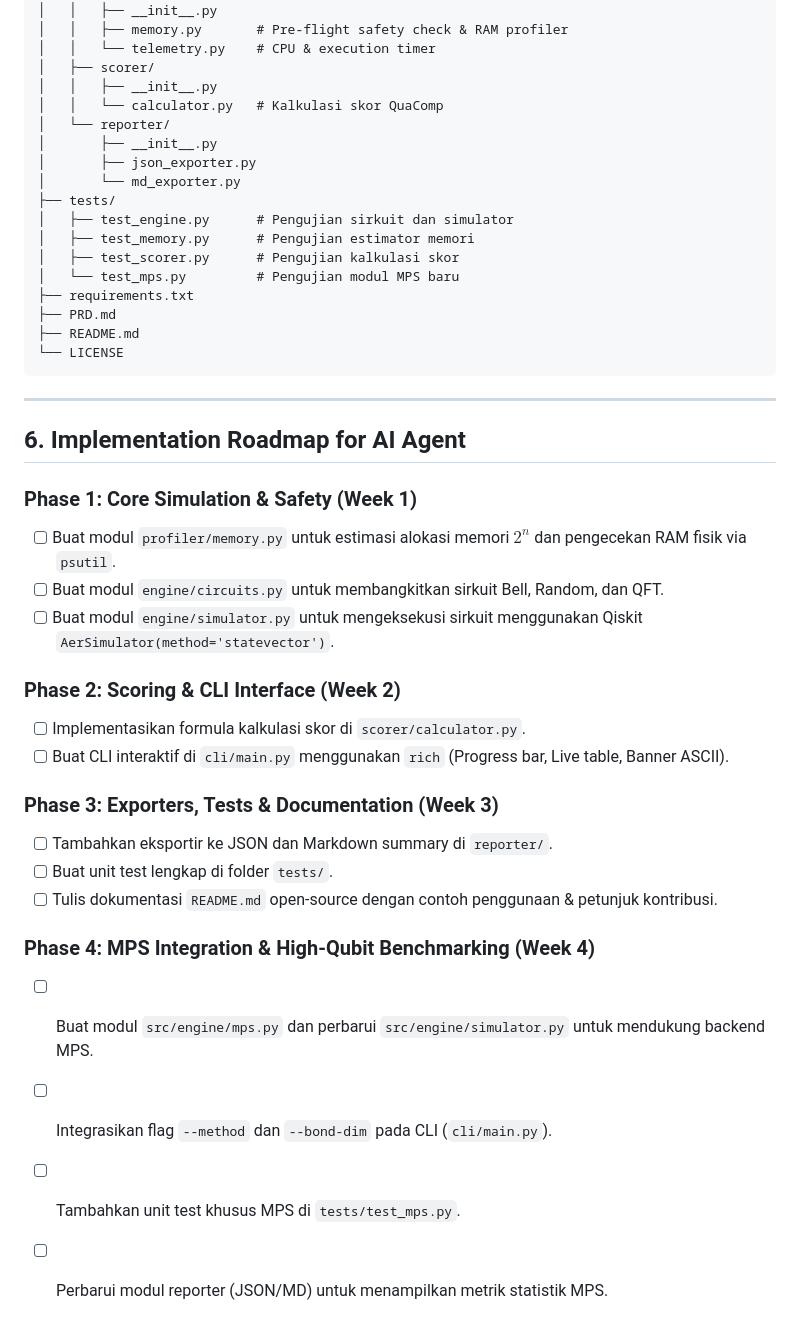
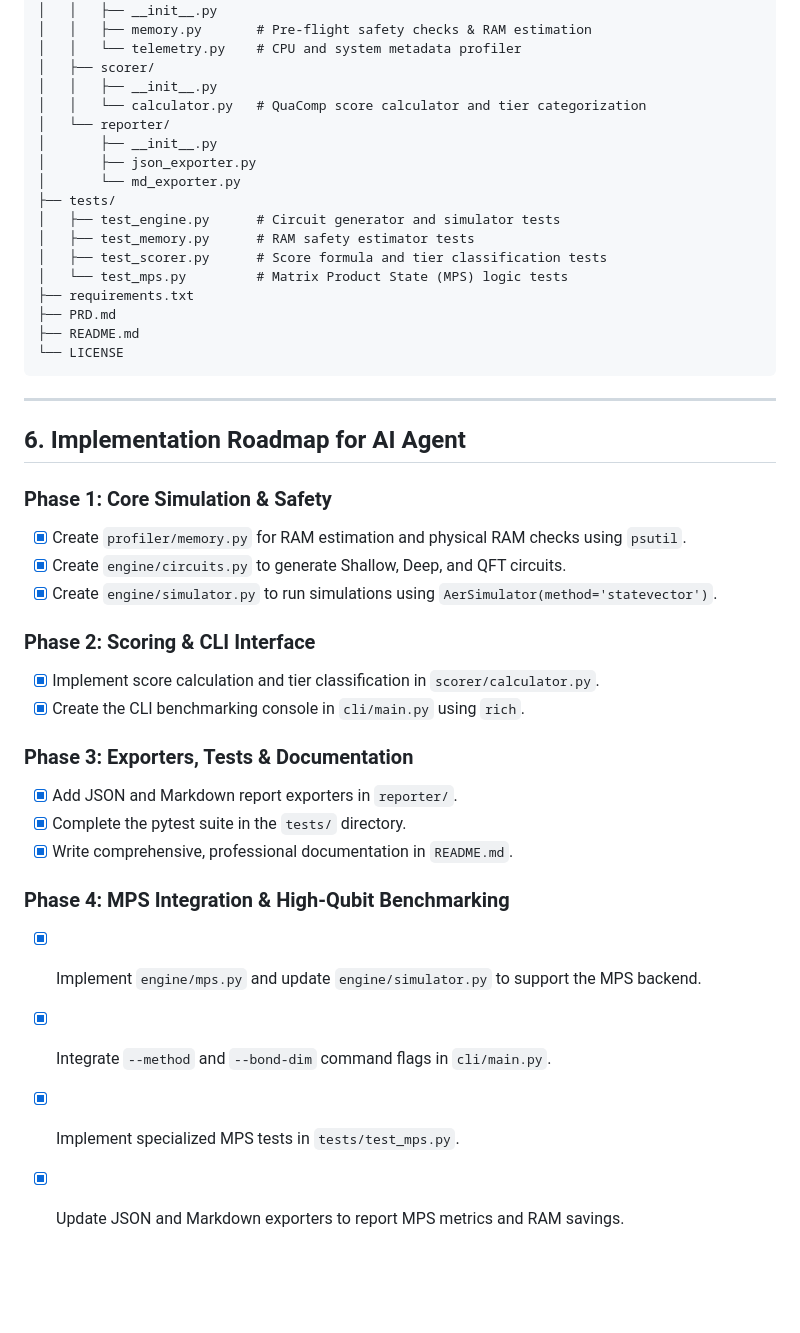
Before and after one commit to cybort18/QuaComp, a Markdown page: PRD.md, the part around one of its changes. Rendered like a GitHub page; blank space fills up the shorter version.

```diff
--- a/PRD.md
+++ b/PRD.md
@@ -122,19 +120,19 @@ QuaComp-bench/
 │   ├── profiler/
 │   │   ├── __init__.py
-│   │   ├── memory.py       # Pre-flight safety check & RAM profiler
-│   │   └── telemetry.py    # CPU & execution timer
+│   │   ├── memory.py       # Pre-flight safety checks & RAM estimation
+│   │   └── telemetry.py    # CPU and system metadata profiler
 │   ├── scorer/
 │   │   ├── __init__.py
-│   │   └── calculator.py   # Kalkulasi skor QuaComp
+│   │   └── calculator.py   # QuaComp score calculator and tier categorization
 │   └── reporter/
 │       ├── __init__.py
 │       ├── json_exporter.py
 │       └── md_exporter.py
 ├── tests/
-│   ├── test_engine.py      # Pengujian sirkuit dan simulator
-│   ├── test_memory.py      # Pengujian estimator memori
-│   ├── test_scorer.py      # Pengujian kalkulasi skor
-│   └── test_mps.py         # Pengujian modul MPS baru
+│   ├── test_engine.py      # Circuit generator and simulator tests
+│   ├── test_memory.py      # RAM safety estimator tests
+│   ├── test_scorer.py      # Score formula and tier classification tests
+│   └── test_mps.py         # Matrix Product State (MPS) logic tests
 ├── requirements.txt
 ├── PRD.md
 ├── README.md
@@ -145,22 +143,22 @@ QuaComp-bench/
 
 ## 6. Implementation Roadmap for AI Agent
 
-### Phase 1: Core Simulation & Safety (Week 1)
-- [ ] Buat modul `profiler/memory.py` untuk estimasi alokasi memori $2^n$ dan pengecekan RAM fisik via `psutil`.
-- [ ] Buat modul `engine/circuits.py` untuk membangkitkan sirkuit Bell, Random, dan QFT.
-- [ ] Buat modul `engine/simulator.py` untuk mengeksekusi sirkuit menggunakan Qiskit `AerSimulator(method='statevector')`.
+### Phase 1: Core Simulation & Safety
+- [x] Create `profiler/memory.py` for RAM estimation and physical RAM checks using `psutil`.
+- [x] Create `engine/circuits.py` to generate Shallow, Deep, and QFT circuits.
+- [x] Create `engine/simulator.py` to run simulations using `AerSimulator(method='statevector')`.
 
-### Phase 2: Scoring & CLI Interface (Week 2)
-- [ ] Implementasikan formula kalkulasi skor di `scorer/calculator.py`.
-- [ ] Buat CLI interaktif di `cli/main.py` menggunakan `rich` (Progress bar, Live table, Banner ASCII).
+### Phase 2: Scoring & CLI Interface
+- [x] Implement score calculation and tier classification in `scorer/calculator.py`.
+- [x] Create the CLI benchmarking console in `cli/main.py` using `rich`.
 
-### Phase 3: Exporters, Tests & Documentation (Week 3)
-- [ ] Tambahkan eksportir ke JSON dan Markdown summary di `reporter/`.
-- [ ] Buat unit test lengkap di folder `tests/`.
-- [ ] Tulis dokumentasi `README.md` open-source dengan contoh penggunaan & petunjuk kontribusi.
+### Phase 3: Exporters, Tests & Documentation
+- [x] Add JSON and Markdown report exporters in `reporter/`.
+- [x] Complete the pytest suite in the `tests/` directory.
+- [x] Write comprehensive, professional documentation in `README.md`.
 
-### Phase 4: MPS Integration & High-Qubit Benchmarking (Week 4)
-- [ ] Buat modul `src/engine/mps.py` dan perbarui `src/engine/simulator.py` untuk mendukung backend MPS.
-- [ ] Integrasikan flag `--method` dan `--bond-dim` pada CLI (`cli/main.py`).
-- [ ] Tambahkan unit test khusus MPS di `tests/test_mps.py`.
-- [ ] Perbarui modul reporter (JSON/MD) untuk menampilkan metrik statistik MPS.
+### Phase 4: MPS Integration & High-Qubit Benchmarking
+- [x] Implement `engine/mps.py` and update `engine/simulator.py` to support the MPS backend.
+- [x] Integrate `--method` and `--bond-dim` command flags in `cli/main.py`.
+- [x] Implement specialized MPS tests in `tests/test_mps.py`.
+- [x] Update JSON and Markdown exporters to report MPS metrics and RAM savings.
```
Also changed, not shown: other parts of PRD.md (+61 -63 lines).
